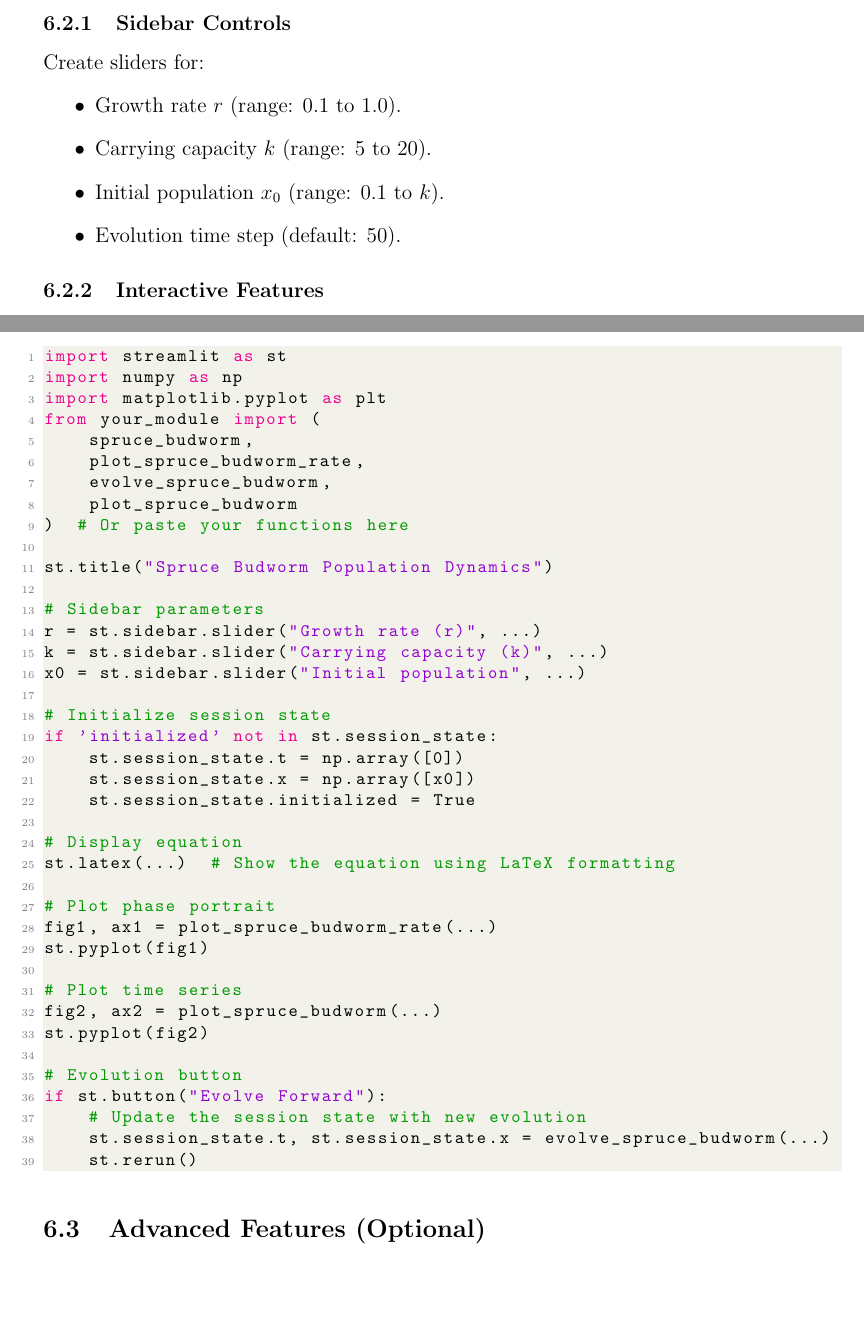
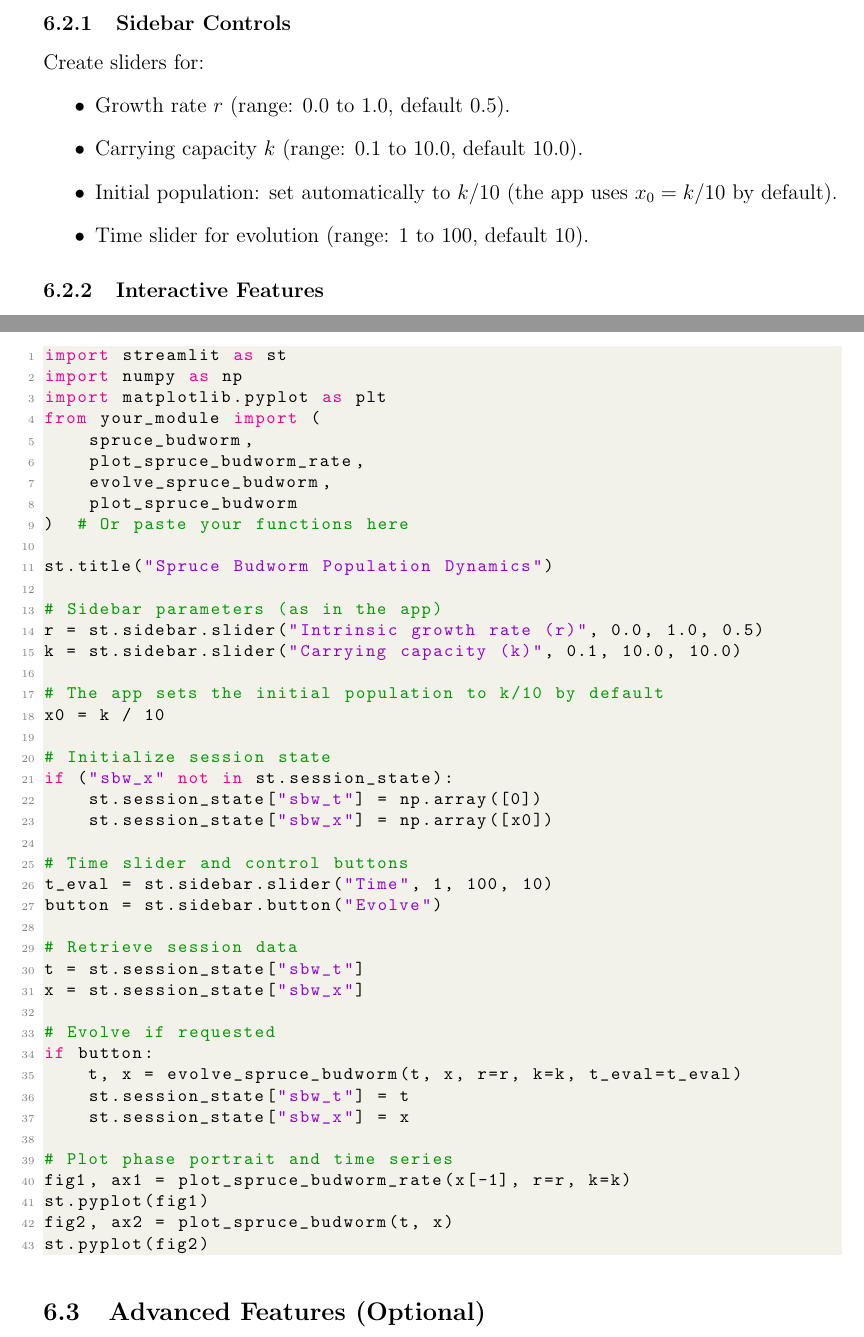
Before and after one commit to daniprec/BAM-Applied-Math-Lab, a LaTeX document (tex/s01_odes_1d.tex): two parts of pages 6 and 7 of 10, joined at a grey line, cut so that both start at the same text, the shorter picture padded with empty space. Compiled offline with pdfLaTeX.

Commit message:
Update phase portrait description and sidebar controls in LaTeX and Streamlit app

```diff
--- a/tex/s01_odes_1d.tex
+++ b/tex/s01_odes_1d.tex
@@ -269,10 +269,10 @@ streamlit run spruce_budworm_app.py
 \subsubsection{Sidebar Controls}
 Create sliders for:
 \begin{itemize}
-    \item Growth rate $r$ (range: 0.1 to 1.0).
-    \item Carrying capacity $k$ (range: 5 to 20).
-    \item Initial population $x_0$ (range: 0.1 to $k$).
-    \item Evolution time step (default: 50).
+    \item Growth rate $r$ (range: 0.0 to 1.0, default 0.5).
+    \item Carrying capacity $k$ (range: 0.1 to 10.0, default 10.0).
+    \item Initial population: set automatically to $k/10$ (the app uses $x_0 = k/10$ by default).
+    \item Time slider for evolution (range: 1 to 100, default 10).
 \end{itemize}
 
 \subsubsection{Interactive Features}
@@ -301,33 +301,37 @@ from your_module import (
 
 st.title("Spruce Budworm Population Dynamics")
 
-# Sidebar parameters
-r = st.sidebar.slider("Growth rate (r)", ...)
-k = st.sidebar.slider("Carrying capacity (k)", ...)
-x0 = st.sidebar.slider("Initial population", ...)
+# Sidebar parameters (as in the app)
+r = st.sidebar.slider("Intrinsic growth rate (r)", 0.0, 1.0, 0.5)
+k = st.sidebar.slider("Carrying capacity (k)", 0.1, 10.0, 10.0)
+
+# The app sets the initial population to k/10 by default
+x0 = k / 10
 
 # Initialize session state
-if 'initialized' not in st.session_state:
-    st.session_state.t = np.array([0])
-    st.session_state.x = np.array([x0])
-    st.session_state.initialized = True
+if ("sbw_x" not in st.session_state):
+    st.session_state["sbw_t"] = np.array([0])
+    st.session_state["sbw_x"] = np.array([x0])
 
-# Display equation
-st.latex(...)  # Show the equation using LaTeX formatting
+# Time slider and control buttons
+t_eval = st.sidebar.slider("Time", 1, 100, 10)
+button = st.sidebar.button("Evolve")
 
-# Plot phase portrait
-fig1, ax1 = plot_spruce_budworm_rate(...)
+# Retrieve session data
+t = st.session_state["sbw_t"]
+x = st.session_state["sbw_x"]
+
+# Evolve if requested
+if button:
+    t, x = evolve_spruce_budworm(t, x, r=r, k=k, t_eval=t_eval)
+    st.session_state["sbw_t"] = t
+    st.session_state["sbw_x"] = x
+
+# Plot phase portrait and time series
+fig1, ax1 = plot_spruce_budworm_rate(x[-1], r=r, k=k)
 st.pyplot(fig1)
-
-# Plot time series
-fig2, ax2 = plot_spruce_budworm(...)
+fig2, ax2 = plot_spruce_budworm(t, x)
 st.pyplot(fig2)
-
-# Evolution button
-if st.button("Evolve Forward"):
-    # Update the session state with new evolution
-    st.session_state.t, st.session_state.x = evolve_spruce_budworm(...)
-    st.rerun()
 \end{lstlisting}
 
 \subsection{Advanced Features (Optional)}
```
Also changed, not shown: tex/s01_odes_1d.pdf, tex/s01_odes_1d.tex (2 more changed lines).
